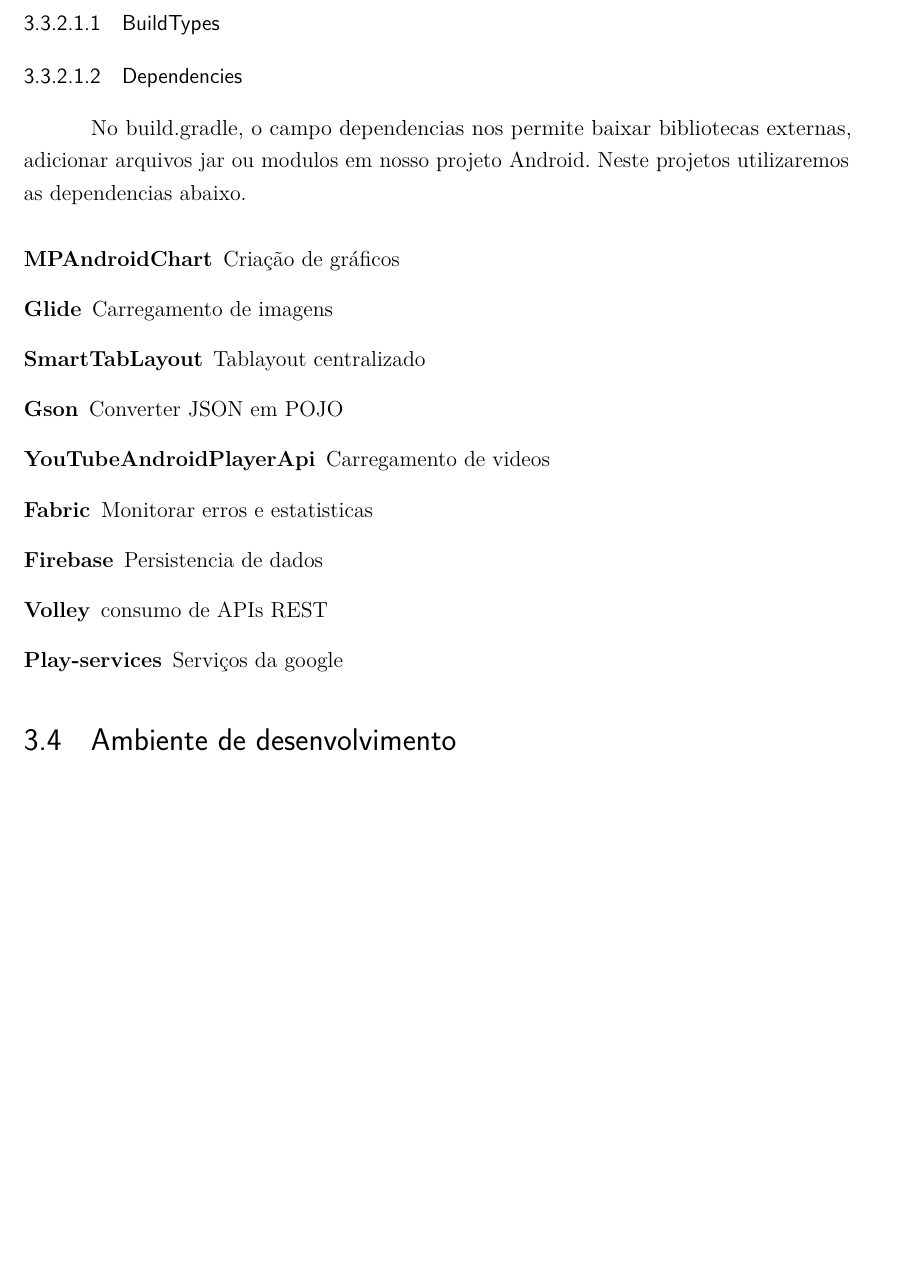
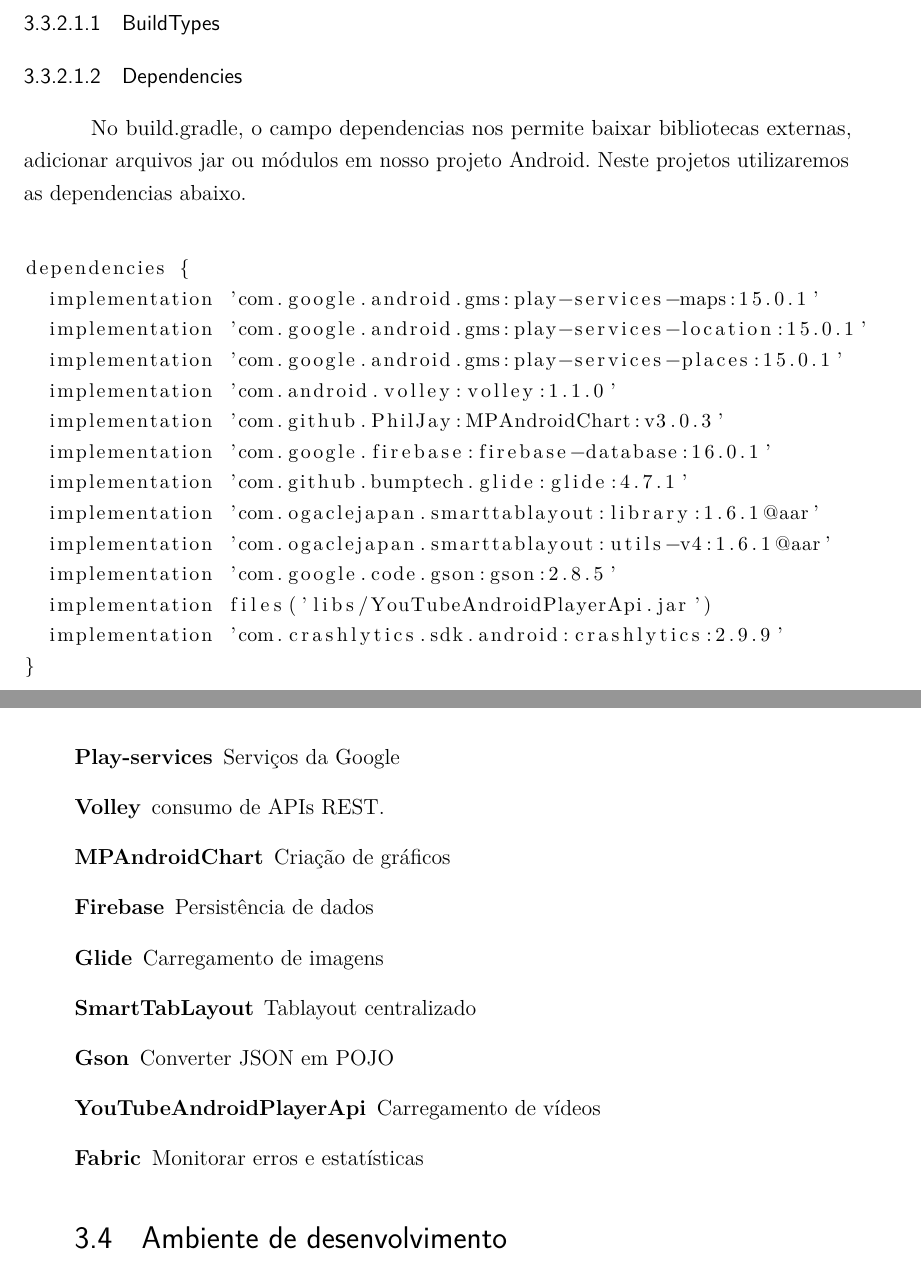
Before and after one commit to flaviotps/TCC-FLAVIO, a LaTeX thesis (abntex2-modelo-trabalho-academico.tex): part of page 34 of 39 before the commit and two parts of pages 34 and 35 of 41 after it, the two joined at a grey line, cut so that both start at the same text, the shorter picture padded with empty space. Compiled offline with pdfLaTeX.

Commit message:
Added lista de dependencias

```diff
--- a/abntex2-modelo-trabalho-academico.tex
+++ b/abntex2-modelo-trabalho-academico.tex
@@ -572,19 +572,46 @@
 \subsubsection{Gradle}
 \subsubsubsection{BuildTypes}
 \subsubsubsection{Dependencies}
-No build.gradle, o campo dependencias nos permite baixar bibliotecas externas, adicionar arquivos jar ou modulos em nosso projeto Android. Neste projetos utilizaremos as dependencias abaixo.
+No build.gradle, o campo dependencias nos permite baixar bibliotecas externas, adicionar arquivos jar ou módulos em nosso projeto Android. Neste projetos utilizaremos as dependencias abaixo.
+\\
 
+\begin{lstlisting}[
+    basicstyle=\small,
+]
+dependencies {
+  implementation 'com.google.android.gms:play-services-maps:15.0.1'
+  implementation 'com.google.android.gms:play-services-location:15.0.1'
+  implementation 'com.google.android.gms:play-services-places:15.0.1'
+  implementation 'com.android.volley:volley:1.1.0'
+  implementation 'com.github.PhilJay:MPAndroidChart:v3.0.3'
+  implementation 'com.google.firebase:firebase-database:16.0.1'
+  implementation 'com.github.bumptech.glide:glide:4.7.1'
+  implementation 'com.ogaclejapan.smarttablayout:library:1.6.1@aar'
+  implementation 'com.ogaclejapan.smarttablayout:utils-v4:1.6.1@aar'
+  implementation 'com.google.code.gson:gson:2.8.5'
+  implementation files('libs/YouTubeAndroidPlayerApi.jar')
+  implementation 'com.crashlytics.sdk.android:crashlytics:2.9.9'
+}
+\end{lstlisting}
+
+\newpage
  \begin{description}
+   \item[Play-services] Serviços da Google
+   \item[Volley] consumo de APIs REST.
    \item[MPAndroidChart] Criação de gráficos
+   \item[Firebase] Persistência de dados
    \item[Glide] Carregamento de imagens
    \item[SmartTabLayout] Tablayout centralizado
    \item[Gson] Converter JSON em POJO
-   \item[YouTubeAndroidPlayerApi] Carregamento de videos
-   \item[Fabric] Monitorar erros e estatisticas
-   \item[Firebase] Persistencia de dados
-   \item[Volley] consumo de APIs REST
-   \item[Play-services] Serviços da google
+   \item[YouTubeAndroidPlayerApi] Carregamento de vídeos
+   \item[Fabric] Monitorar erros e estatísticas
+
+
+
  \end{description}
+
+
+
 \section{Ambiente de desenvolvimento}
 \section{Modelagem dos dados}
 \section{Desenvolvimento do aplicativo}
```
Also changed, not shown: abntex2-modelo-trabalho-academico.tex (4 more changed lines).
